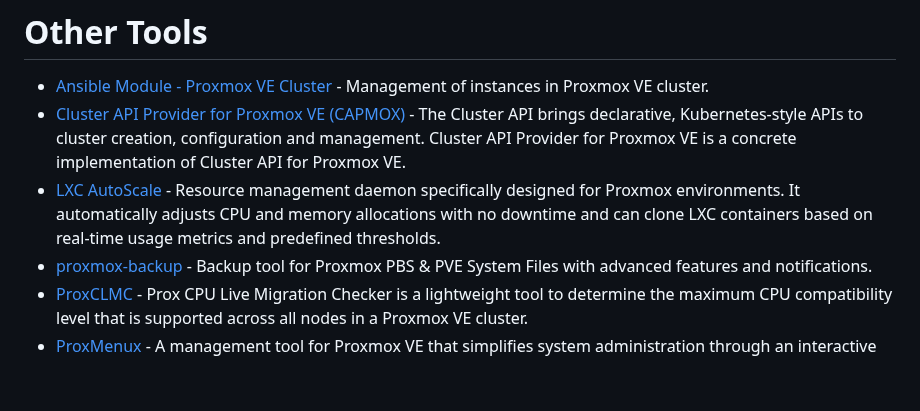
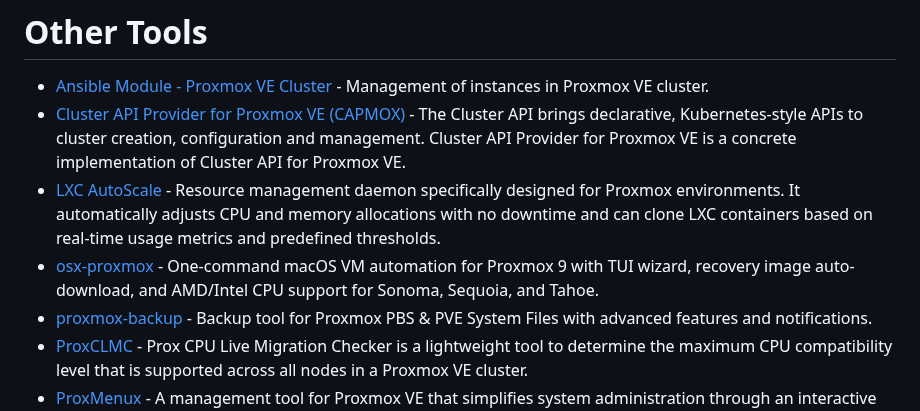
Before and after one commit to alexgoesgit/awesome-proxmox-ve-virtualization, a Markdown page: README.md, the part around the change. GitHub-like rendering; blank space fills up the shorter version.

Commit message:
Add osx-proxmox to Other Tools

```diff
--- a/README.md
+++ b/README.md
@@ -104,6 +104,7 @@
 - [Ansible Module - Proxmox VE Cluster](https://docs.ansible.com/ansible/latest/collections/community/general/proxmox_module.html) - Management of instances in Proxmox VE cluster.
 - [Cluster API Provider for Proxmox VE (CAPMOX)](https://github.com/ionos-cloud/cluster-api-provider-proxmox) - The Cluster API brings declarative, Kubernetes-style APIs to cluster creation, configuration and management. Cluster API Provider for Proxmox VE is a concrete implementation of Cluster API for Proxmox VE.
 - [LXC AutoScale](https://github.com/fabriziosalmi/proxmox-lxc-autoscale) - Resource management daemon specifically designed for Proxmox environments. It automatically adjusts CPU and memory allocations with no downtime and can clone LXC containers based on real-time usage metrics and predefined thresholds.
+- [osx-proxmox](https://github.com/lucid-fabrics/osx-proxmox-next) - One-command macOS VM automation for Proxmox 9 with TUI wizard, recovery image auto-download, and AMD/Intel CPU support for Sonoma, Sequoia, and Tahoe.
 - [proxmox-backup](https://github.com/tis24dev/proxmox-backup) - Backup tool for Proxmox PBS & PVE System Files with advanced features and notifications.
 - [ProxCLMC](https://github.com/gyptazy/ProxCLMC) - Prox CPU Live Migration Checker is a lightweight tool to determine the maximum CPU compatibility level that is supported across all nodes in a Proxmox VE cluster.
 - [ProxMenux](https://github.com/MacRimi/ProxMenux) - A management tool for Proxmox VE that simplifies system administration through an interactive menu, allowing you to execute commands and scripts with ease.
```
